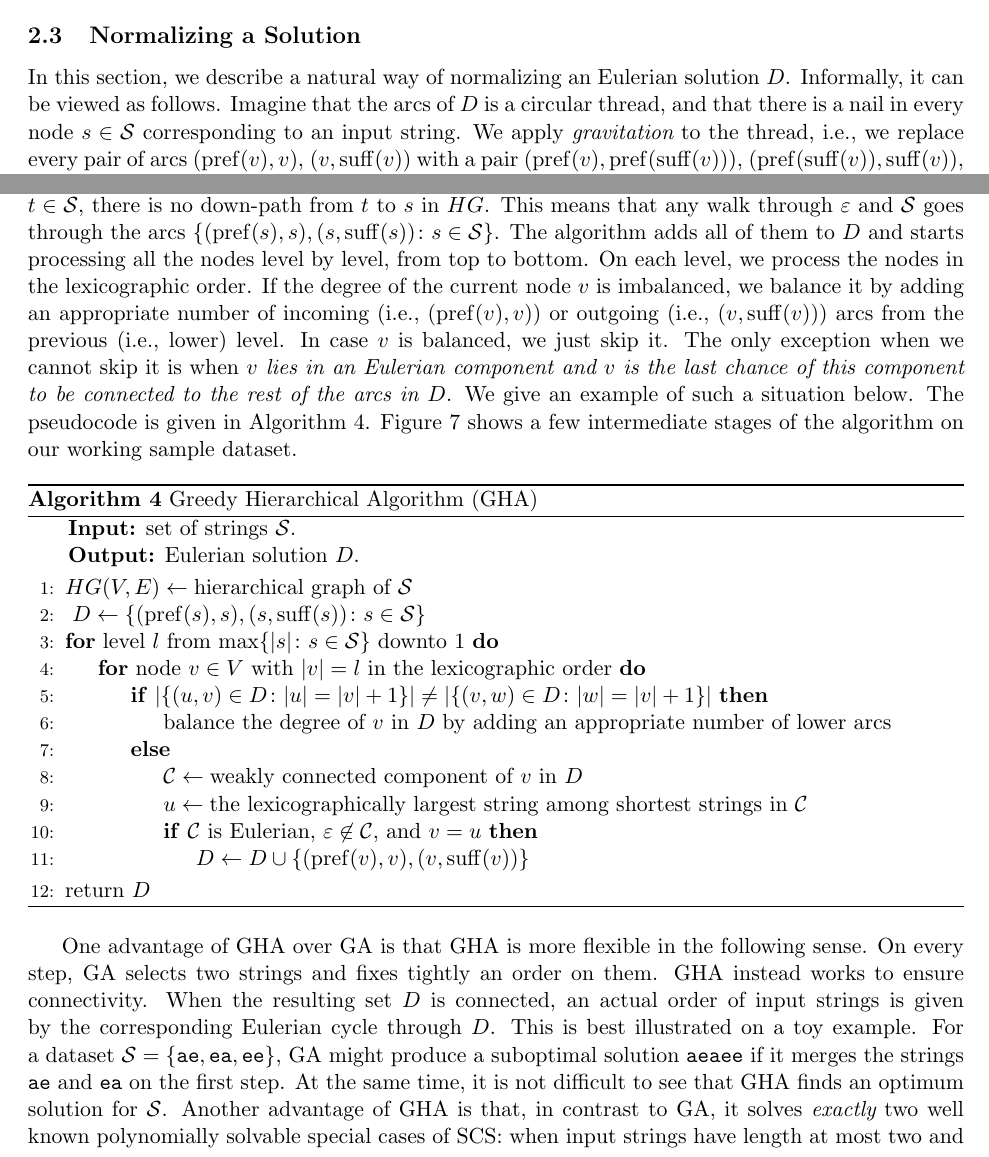
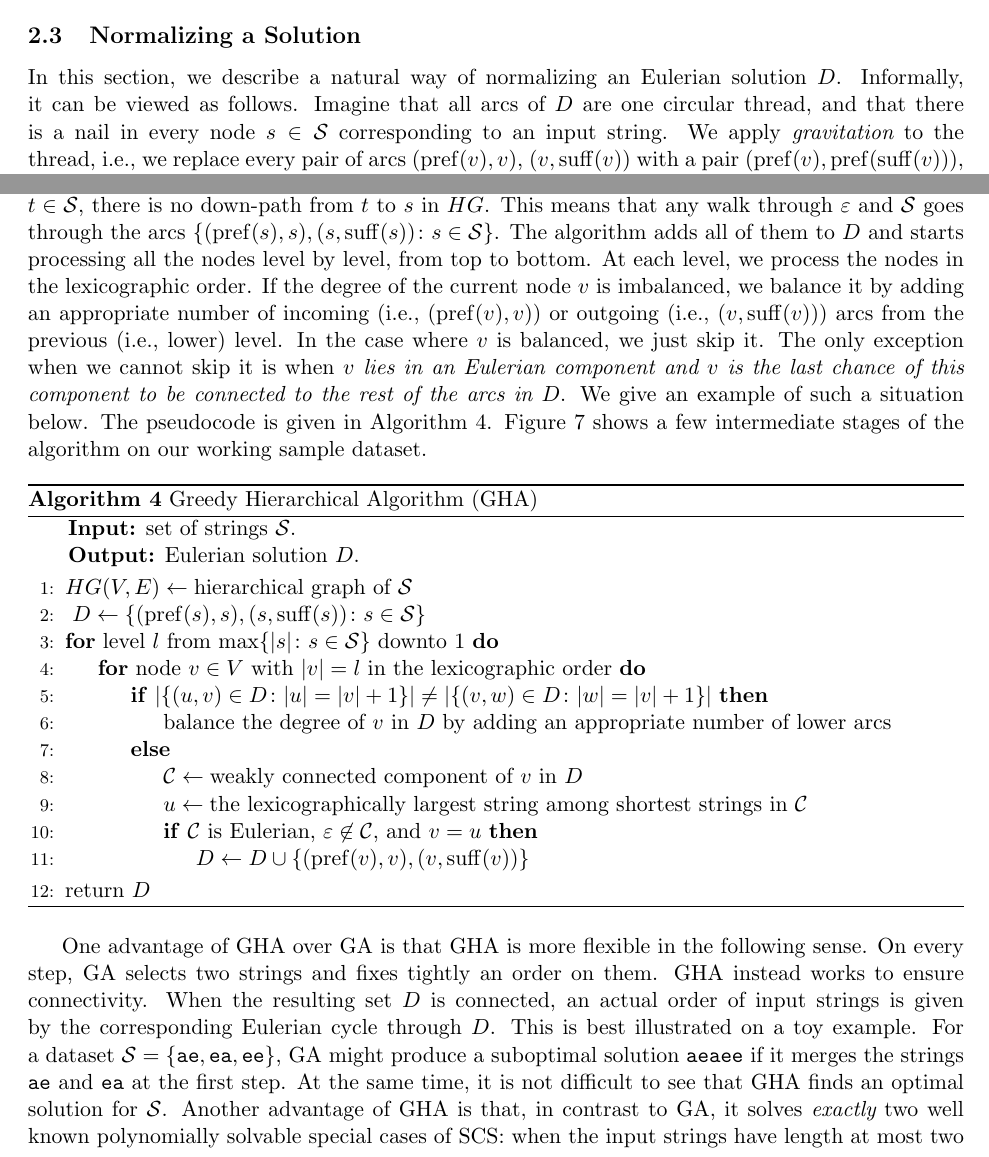
Before and after one commit to alexanderskulikov/greedy-superstring-conjecture, a LaTeX paper (paper/main_greedy_superstring.tex, which reads paper/definitions.tex, paper/greedy_hierarchical.tex): two parts of pages 6 and 10 of 25, joined at a grey line, cut so that both start at the same text. Compiled offline with pdfLaTeX.

Commit message:
polishing

```diff
--- a/paper/definitions.tex
+++ b/paper/definitions.tex
@@ -136,7 +136,7 @@ Hence, the SCS problem is equivalent to finding a~shortest closed walk from $\va
 %\subsection{The Most Important Property of the Hierarchical Graph}
 \subsection{Normalizing a~Solution}
 In this section, we describe a~natural way of normalizing an~Eulerian solution~$D$. Informally, it can be viewed as follows.
-Imagine that the arcs of~$D$ is a~circular thread, and that there is a~nail in every node~$s \in {\cal S}$ corresponding to an input string. We apply {\em gravitation} to the thread, i.e., we replace every pair of arcs $(\pref(v), v)$, $(v, \suff(v))$
+Imagine that all arcs of~$D$ are one~circular thread, and that there is a~nail in every node~$s \in {\cal S}$ corresponding to an input string. We apply {\em gravitation} to the thread, i.e., we replace every pair of arcs $(\pref(v), v)$, $(v, \suff(v))$
 with a~pair $(\pref(v), \pref(\suff(v)))$, $(\pref(\suff(v)), \suff(v))$, if there is no nail in~$v$ and if this does not disconnect~$D$. We call this {\em collapsing}, see Figure~\ref{fig:collapsing}.
 
 \begin{figure}[ht]
--- a/paper/greedy_hierarchical.tex
+++ b/paper/greedy_hierarchical.tex
@@ -13,7 +13,7 @@ More precisely, first it considers the input
 strings~${\cal S}$. Since we assume that
 no $s \in {\cal S}$ is a~substring of another
 $t \in {\cal S}$, there is no down-path from~$t$ to~$s$ in $HG$.
-This means that any walk through $\varepsilon$ and ${\cal S}$ goes through the arcs $\{(\operatorname{pref}(s), s), (s, \operatorname{suff}(s)) \colon s \in {\cal S}\}$. The algorithm adds all of them to~$D$ and starts processing all the nodes level by level, from top to bottom. On each level, we process the nodes in the lexicographic order. If the degree of the current node~$v$ is imbalanced, we balance it by adding an appropriate number of incoming (i.e., $(\pref(v),v)$) or outgoing (i.e., $(v, \suff(v))$) arcs from the previous (i.e., lower) level. In case $v$ is balanced, we just skip it. The only exception when we cannot skip it is when {\em $v$~lies in an Eulerian component and $v$ is the last chance of this component to be connected to the rest of the arcs in~$D$}. We give an~example of such a~situation below. The pseudocode is given in~Algorithm~\ref{algo:gha}. Figure~\ref{fig:hgexa} shows a~few intermediate stages of the algorithm on our working sample dataset.
+This means that any walk through $\varepsilon$ and ${\cal S}$ goes through the arcs $\{(\operatorname{pref}(s), s), (s, \operatorname{suff}(s)) \colon s \in {\cal S}\}$. The algorithm adds all of them to~$D$ and starts processing all the nodes level by level, from top to bottom. At each level, we process the nodes in the lexicographic order. If the degree of the current node~$v$ is imbalanced, we balance it by adding an appropriate number of incoming (i.e., $(\pref(v),v)$) or outgoing (i.e., $(v, \suff(v))$) arcs from the previous (i.e., lower) level. In the case where $v$ is balanced, we just skip it. The only exception when we cannot skip it is when {\em $v$~lies in an Eulerian component and $v$ is the last chance of this component to be connected to the rest of the arcs in~$D$}. We give an~example of such a~situation below. The pseudocode is given in~Algorithm~\ref{algo:gha}. Figure~\ref{fig:hgexa} shows a~few intermediate stages of the algorithm on our working sample dataset.
 
 
 \begin{algorithm}[!ht]
@@ -62,7 +62,7 @@ This means that any walk through $\varepsilon$ and ${\cal S}$ goes through the a
 \label{fig:hgexa}
 \end{figure}
 
-One advantage of GHA over GA is that GHA is more flexible in the following sense. On every step, GA selects two strings and fixes tightly an order on them. GHA instead works to ensure connectivity. When the resulting set~$D$ is connected, an actual order of input strings is given by the corresponding Eulerian cycle through~$D$. This is best illustrated on a~toy example. For a~dataset $\mathcal{S}=\{{\tt ae}, {\tt ea}, {\tt ee}\}$, GA might produce a~suboptimal solution {\tt aeaee} if it merges the strings {\tt ae} and {\tt ea} on the first step. At the same time, it is not difficult to see that GHA finds an optimum solution for~$\mathcal{S}$. Another advantage of GHA is that, in contrast to GA, it solves {\em exactly} two well known polynomially solvable special cases of SCS: when input strings have length at most two and when input strings form a~$k$-spectrum of an unknown string. We prove this in Sections~\ref{sec:ghatwo} and~\ref{sec:ghaspectrum}. In Section~\ref{sec:ghatough}, we also show a~dataset where GHA produces a~solution that is almost two times longer than the optimal one.
+One advantage of GHA over GA is that GHA is more flexible in the following sense. On every step, GA selects two strings and fixes tightly an order on them. GHA instead works to ensure connectivity. When the resulting set~$D$ is connected, an actual order of input strings is given by the corresponding Eulerian cycle through~$D$. This is best illustrated on a~toy example. For a~dataset $\mathcal{S}=\{{\tt ae}, {\tt ea}, {\tt ee}\}$, GA might produce a~suboptimal solution {\tt aeaee} if it merges the strings {\tt ae} and {\tt ea} at the first step. At the same time, it is not difficult to see that GHA finds an optimal solution for~$\mathcal{S}$. Another advantage of GHA is that, in contrast to GA, it solves {\em exactly} two well known polynomially solvable special cases of SCS: when the input strings have length at most two and when the input strings form a~$k$-spectrum of an unknown string. We prove this in Sections~\ref{sec:ghatwo} and~\ref{sec:ghaspectrum}. In Section~\ref{sec:ghatough}, we also show a~dataset where GHA produces a~solution that is almost two times longer than the optimal one.
 
 We are now ready to state our second conjecture: the results of the Collapsing Algorithm and Greedy Hierarchical Algorithm coincide!
 \newtheorem*{ghcc}{Greedy Hierarchical Superstring Conjecture}
```
Also changed, not shown: paper/collapsing.tex (+1 -1 lines), paper/conclusion.tex (+3 -3 lines), paper/intro.tex (+3 -3 lines).
